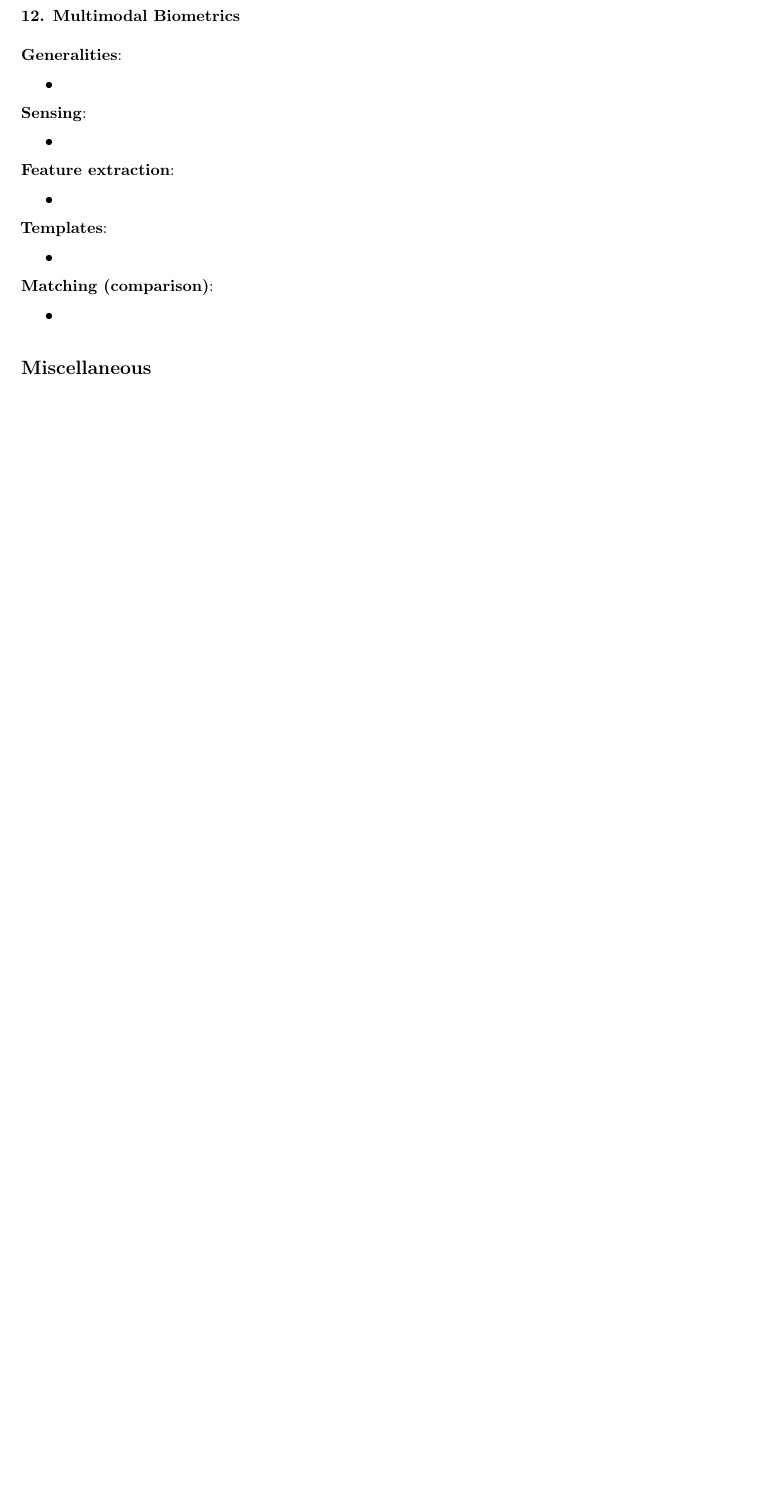
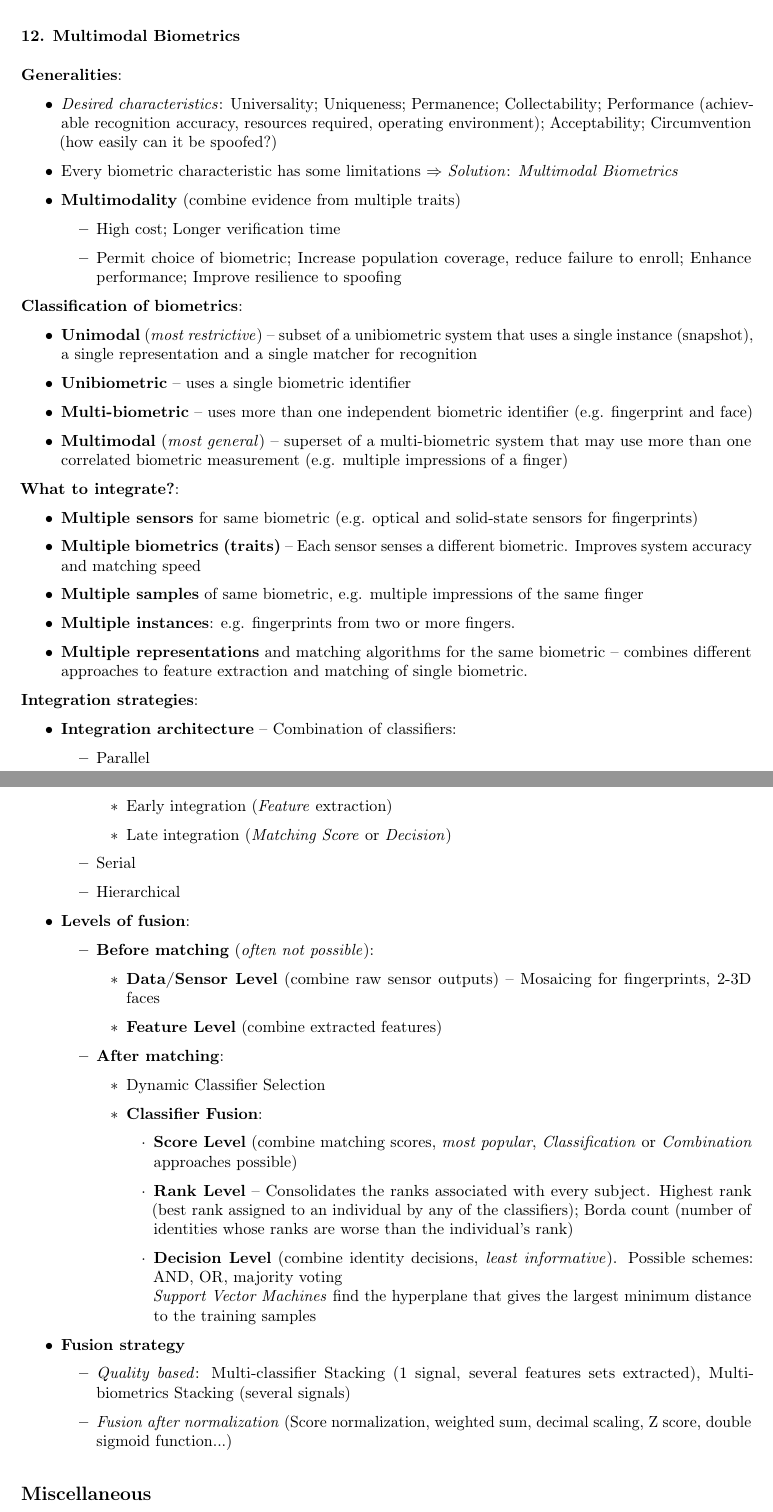
Before and after one commit to lumosan/bio-2018-sum, a LaTeX document (Course Summary/report.tex): part of page 19 of 29 before the commit and two parts of pages 19 and 20 of 30 after it, the two joined at a grey line, cut so that both start at the same text, the shorter picture padded with empty space. The pictures show the PDF file Course Summary/report.pdf that the author committed with the source.

Commit message:
Add multimodal biometrics

```diff
--- a/Course Summary/report.tex
+++ b/Course Summary/report.tex
@@ -148,27 +148,68 @@
     \subsubsection*{12. Multimodal Biometrics}
       \textbf{Generalities}:
       \begin{itemize}
-        \item
+        \item \emph{Desired characteristics}: Universality; Uniqueness; Permanence; Collectability; Performance (achievable recognition accuracy, resources required, operating environment); Acceptability; Circumvention (how easily can it be spoofed?)
+        \item Every biometric characteristic has some limitations $\Rightarrow$ \emph{Solution}: \emph{Multimodal Biometrics}
+        \item \textbf{Multimodality} (combine evidence from multiple traits)
+        \begin{itemize}
+          \item High cost; Longer verification time
+          \item Permit choice of biometric; Increase population coverage, reduce failure to enroll; Enhance performance; Improve resilience to spoofing
+        \end{itemize}
       \end{itemize}
 
-      \textbf{Sensing}:
+      \textbf{Classification of biometrics}:
       \begin{itemize}
-        \item
+        \item \textbf{Unimodal} (\emph{most restrictive}) -- subset of a unibiometric system that uses a single instance (snapshot), a single representation and a single matcher for recognition
+        \item \textbf{Unibiometric} -- uses a single biometric identifier
+        \item \textbf{Multi-biometric} -- uses more than one independent biometric identifier (e.g. fingerprint and face)
+        \item \textbf{Multimodal} (\emph{most general}) -- superset of a multi-biometric system that may use more than one correlated biometric measurement (e.g. multiple impressions of a finger)
       \end{itemize}
 
-      \textbf{Feature extraction}:
+      \textbf{What to integrate?}:
         \begin{itemize}
-        \item
+          \item \textbf{Multiple sensors} for same biometric (e.g. optical and solid-state sensors for fingerprints)
+          \item \textbf{Multiple biometrics (traits)} -- Each sensor senses a different biometric. Improves system accuracy and matching speed
+          \item \textbf{Multiple samples} of same biometric, e.g. multiple impressions of the same finger
+          \item \textbf{Multiple instances}: e.g. fingerprints from two or more fingers.
+          \item \textbf{Multiple representations} and matching algorithms for the same biometric -- combines different approaches to feature extraction and matching of single biometric.
         \end{itemize}
 
-      \textbf{Templates}:
+      \textbf{Integration strategies}:
         \begin{itemize}
-        \item
+          \item \textbf{Integration architecture} -- Combination of classifiers:
+          \begin{itemize}
+            \item Parallel
+            \begin{itemize}
+              \item Early integration (\emph{Feature} extraction)
+              \item Late integration (\emph{Matching Score} or \emph{Decision})
             \end{itemize}
-
-      \textbf{Matching (comparison)}:
+            \item Serial
+            \item Hierarchical
+          \end{itemize}
+          \item \textbf{Levels of fusion}:
           \begin{itemize}
-        \item
+            \item \textbf{Before matching} (\emph{often not possible}):
+            \begin{itemize}
+              \item \textbf{Data/Sensor Level} (combine raw sensor outputs) -- Mosaicing for fingerprints, 2-3D faces
+              \item \textbf{Feature Level} (combine extracted features)
+            \end{itemize}
+            \item \textbf{After matching}:
+            \begin{itemize}
+              \item Dynamic Classifier Selection
+              \item \textbf{Classifier Fusion}:
+              \begin{itemize}
+                \item \textbf{Score Level} (combine matching scores, \emph{most popular}, \emph{Classification} or \emph{Combination} approaches possible)
+                \item \textbf{Rank Level} -- Consolidates the ranks associated with every subject. Highest rank (best rank assigned to an individual by any of the classifiers); Borda count (number of identities whose ranks are worse than the individual's rank)
+                \item \textbf{Decision Level} (combine identity decisions, \emph{least informative}). Possible schemes: AND, OR, majority voting\\
+                \emph{Support Vector Machines} find the hyperplane that gives the largest minimum distance to the training samples
+              \end{itemize}
+            \end{itemize}
+          \end{itemize}
+          \item \textbf{Fusion strategy}
+          \begin{itemize}
+            \item \emph{Quality based}: Multi-classifier Stacking (1 signal, several features sets extracted), Multi-biometrics Stacking (several signals)
+            \item \emph{Fusion after normalization} (Score normalization, weighted sum, decimal scaling, Z score, double sigmoid function...)
+          \end{itemize}
         \end{itemize}
   \subsection*{Miscellaneous}
     \subsubsection*{13. Quality and Ageing in Classication of Biometric Data}
```
Also changed, not shown: Course Summary/report.pdf. Lines whose indentation alone changed are shown as unchanged.
